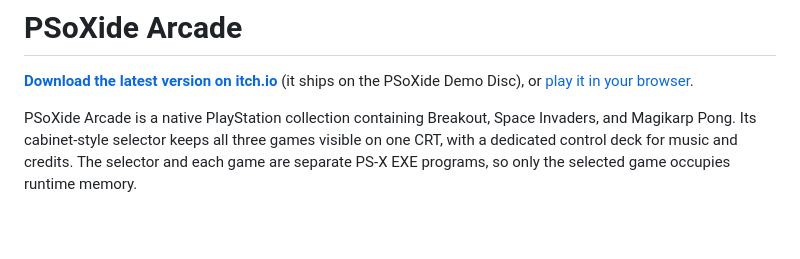
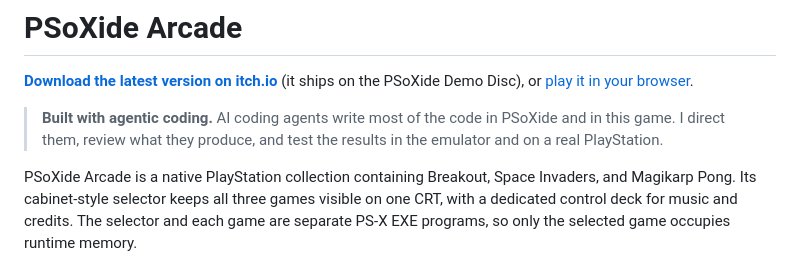
Before and after one commit to EBonura/psoxide-arcade, a Markdown page: README.md, the part around the change. Rendered like a GitHub page; blank space fills up the shorter version.

Commit message:
State that the project is built with agentic coding

```diff
--- a/README.md
+++ b/README.md
@@ -1,6 +1,8 @@
 # PSoXide Arcade
 
 **[Download the latest version on itch.io](https://bonnie-studios.itch.io/psoxide-demo-disc)** (it ships on the PSoXide Demo Disc), or [play it in your browser](https://bonnie-studios.itch.io/psoxide).
+
+> **Built with agentic coding.** AI coding agents write most of the code in PSoXide and in this game. I direct them, review what they produce, and test the results in the emulator and on a real PlayStation.
 
 PSoXide Arcade is a native PlayStation collection containing Breakout, Space
 Invaders, and Magikarp Pong. Its cabinet-style selector keeps all three games
```
